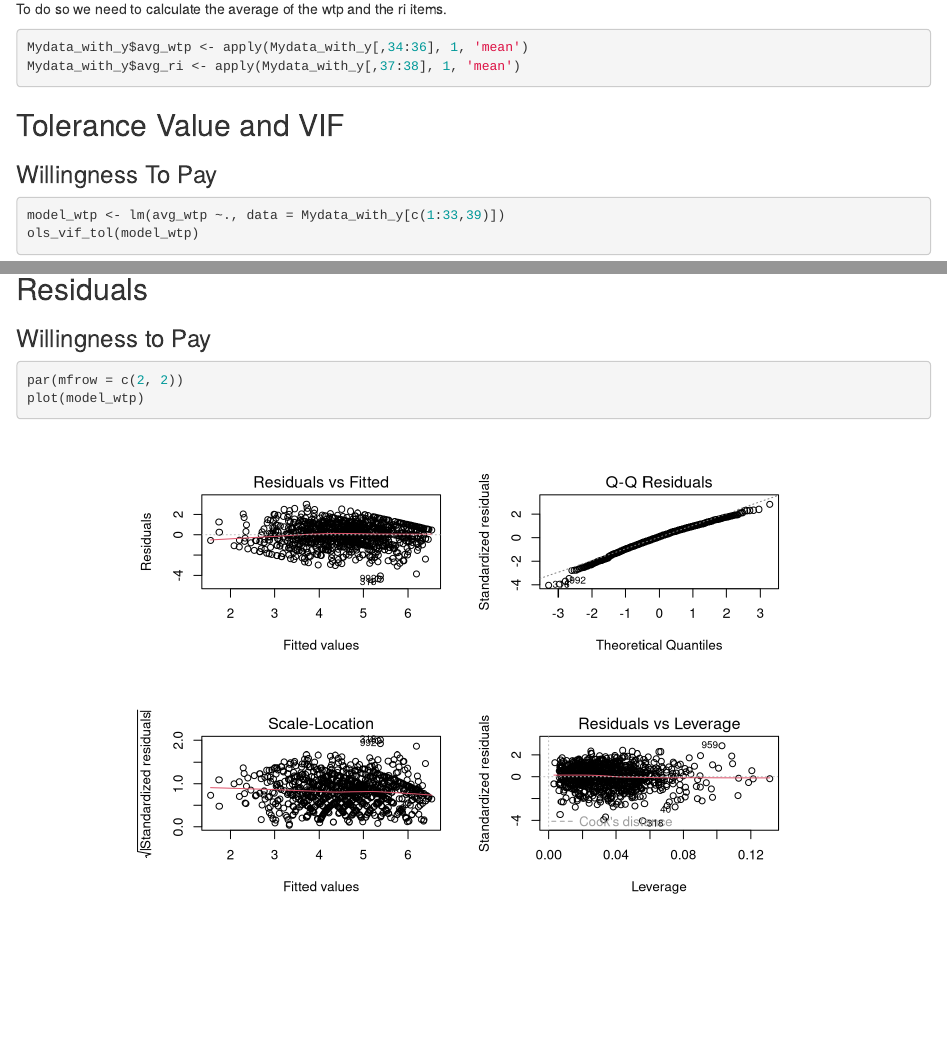
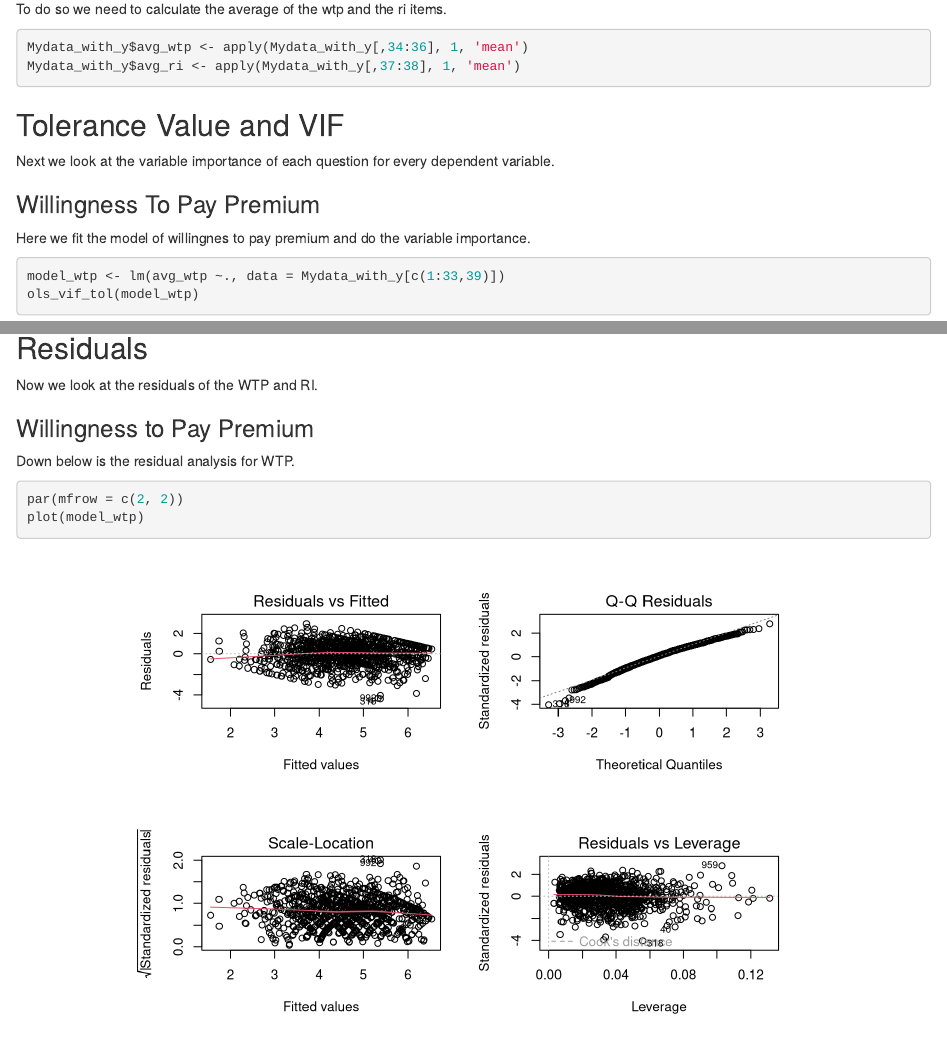
Before and after one commit to liamphanba/ADDDM_CASE2, an R Markdown document (Case_Study_2.Rmd): the page in a window 1100 px wide, from 3760 px down, and a second part further down, joined at a grey line. Rendered offline with R 4.5, knitr and Pandoc, with nearby package versions; drawn as R Markdown's standard HTML page in place of the format the file asks for; some code elsewhere in the file could not run offline.

Commit message:
comments

````diff
--- a/Case_Study_2.Rmd
+++ b/Case_Study_2.Rmd
@@ -157,7 +157,11 @@ Mydata_with_y$avg_ri <- apply(Mydata_with_y[,37:38], 1, 'mean')
 
 ## Tolerance Value and VIF
 
-### Willingness To Pay
+Next we look at the variable importance of each question for every dependent variable.
+
+### Willingness To Pay Premium
+
+Here we fit the model of willingnes to pay premium and do the variable importance.
 
 ```{r}
 model_wtp <- lm(avg_wtp ~., data = Mydata_with_y[c(1:33,39)])
@@ -180,7 +184,11 @@ Thus we shouldn't worry to much of the multicolinearity problem.
 
 ## Residuals
 
-### Willingness to Pay
+Now we look at the residuals of the WTP and RI.
+
+### Willingness to Pay Premium
+
+Down below is the residual analysis for WTP.
 
 ```{r}
 
````
Also changed, not shown: Case_Study_2.Rmd (6 more changed lines).
